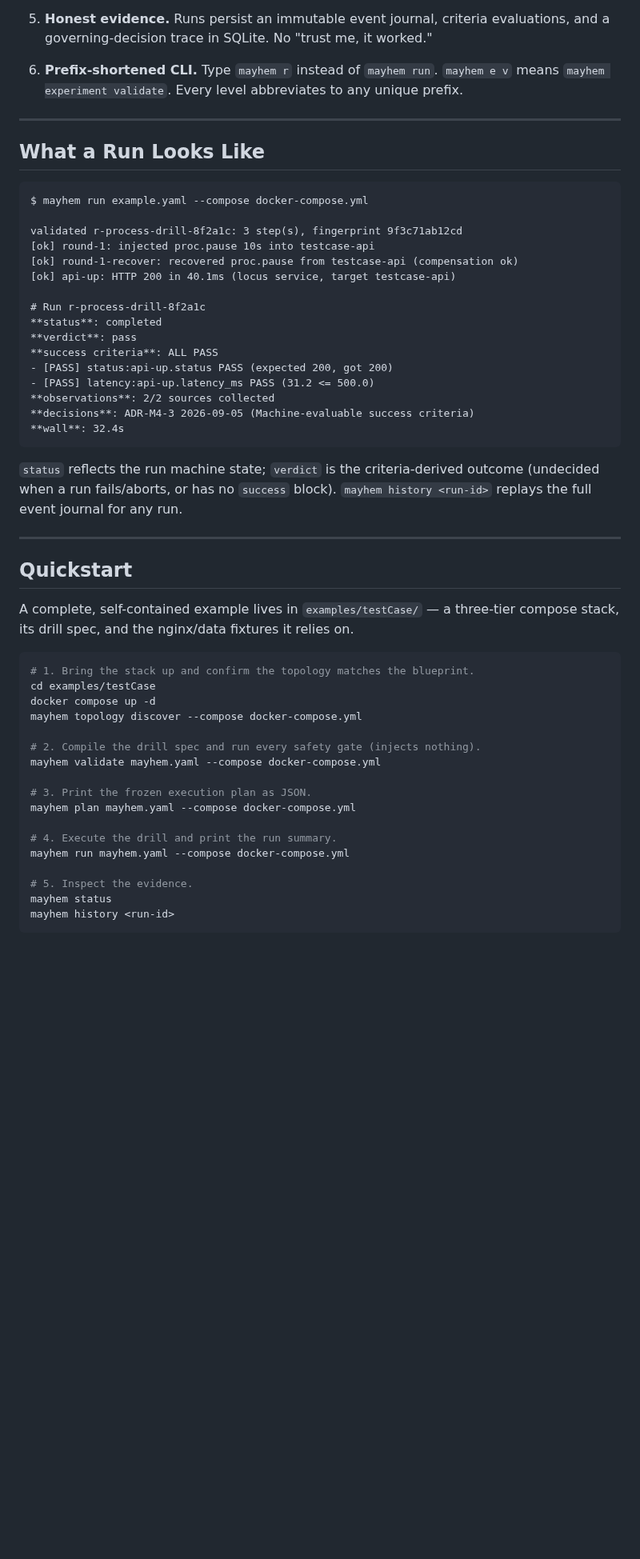
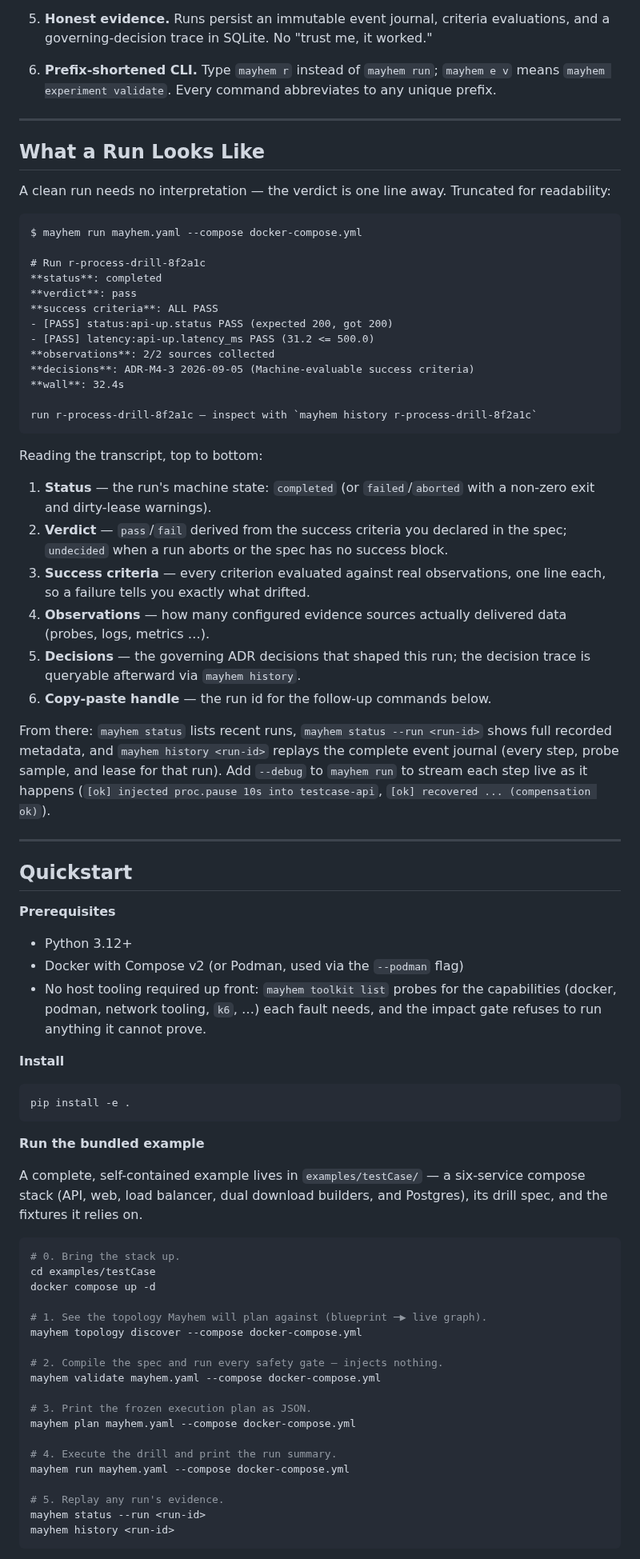
Before and after one commit to magichrist/Mayhem, a Markdown page: README.md, the part around one of its changes. Shown at 80% size. Rendered like a GitHub page; blank space fills up the shorter version.

````diff
--- a/README.md
+++ b/README.md
@@ -43,21 +73,19 @@ first**.
    evaluations, and a governing-decision trace in SQLite. No "trust me, it
    worked."
 
-6. **Prefix-shortened CLI.** Type `mayhem r` instead of `mayhem run`.
-   `mayhem e v` means `mayhem experiment validate`. Every level abbreviates
+6. **Prefix-shortened CLI.** Type `mayhem r` instead of `mayhem run`;
+   `mayhem e v` means `mayhem experiment validate`. Every command abbreviates
    to any unique prefix.
 
 ---
 
 ## What a Run Looks Like
 
+A clean run needs no interpretation — the verdict is one line away. Truncated
+for readability:
+
 ```
-$ mayhem run example.yaml --compose docker-compose.yml
-
-validated r-process-drill-8f2a1c: 3 step(s), fingerprint 9f3c71ab12cd
-[ok] round-1: injected proc.pause 10s into testcase-api
-[ok] round-1-recover: recovered proc.pause from testcase-api (compensation ok)
-[ok] api-up: HTTP 200 in 40.1ms (locus service, target testcase-api)
+$ mayhem run mayhem.yaml --compose docker-compose.yml
 
 # Run r-process-drill-8f2a1c
 **status**: completed
@@ -68,26 +96,64 @@ validated r-process-drill-8f2a1c: 3 step(s), fingerprint 9f3c71ab12cd
 **observations**: 2/2 sources collected
 **decisions**: ADR-M4-3 2026-09-05 (Machine-evaluable success criteria)
 **wall**: 32.4s
+
+run r-process-drill-8f2a1c — inspect with `mayhem history r-process-drill-8f2a1c`
 ```
 
-`status` reflects the run machine state; `verdict` is the criteria-derived
-outcome (undecided when a run fails/aborts, or has no `success` block). `mayhem
-history <run-id>` replays the full event journal for any run.
+Reading the transcript, top to bottom:
+
+1. **Status** — the run's machine state: `completed` (or `failed`/`aborted`
+   with a non-zero exit and dirty-lease warnings).
+2. **Verdict** — `pass`/`fail` derived from the success criteria you declared
+   in the spec; `undecided` when a run aborts or the spec has no success block.
+3. **Success criteria** — every criterion evaluated against real observations,
+   one line each, so a failure tells you exactly what drifted.
+4. **Observations** — how many configured evidence sources actually delivered
+   data (probes, logs, metrics …).
+5. **Decisions** — the governing ADR decisions that shaped this run; the
+   decision trace is queryable afterward via `mayhem history`.
+6. **Copy-paste handle** — the run id for the follow-up commands below.
+
+From there: `mayhem status` lists recent runs, `mayhem status --run <run-id>`
+shows full recorded metadata, and `mayhem history <run-id>` replays the
+complete event journal (every step, probe sample, and lease for that run).
+Add `--debug` to `mayhem run` to stream each step live as it happens (`[ok]
+injected proc.pause 10s into testcase-api`, `[ok] recovered ... (compensation
+ok)`).
 
 ---
 
 ## Quickstart
 
-A complete, self-contained example lives in `examples/testCase/` — a three-tier
-compose stack, its drill spec, and the nginx/data fixtures it relies on.
+**Prerequisites**
+
+- Python 3.12+
+- Docker with Compose v2 (or Podman, used via the `--podman` flag)
+- No host tooling required up front: `mayhem toolkit list` probes for the
+  capabilities (docker, podman, network tooling, `k6`, …) each fault needs,
+  and the impact gate refuses to run anything it cannot prove.
+
+**Install**
 
 ```bash
-# 1. Bring the stack up and confirm the topology matches the blueprint.
+pip install -e .
+```
+
+**Run the bundled example**
+
+A complete, self-contained example lives in `examples/testCase/` — a
+six-service compose stack (API, web, load balancer, dual download builders, and
+Postgres), its drill spec, and the fixtures it relies on.
+
+```bash
+# 0. Bring the stack up.
 cd examples/testCase
 docker compose up -d
+
+# 1. See the topology Mayhem will plan against (blueprint ─▶ live graph).
 mayhem topology discover --compose docker-compose.yml
 
-# 2. Compile the drill spec and run every safety gate (injects nothing).
+# 2. Compile the spec and run every safety gate — injects nothing.
 mayhem validate mayhem.yaml --compose docker-compose.yml
 
 # 3. Print the frozen execution plan as JSON.
@@ -96,8 +162,8 @@ mayhem plan mayhem.yaml --compose docker-compose.yml
 # 4. Execute the drill and print the run summary.
 mayhem run mayhem.yaml --compose docker-compose.yml
 
-# 5. Inspect the evidence.
-mayhem status
+# 5. Replay any run's evidence.
+mayhem status --run <run-id>
 mayhem history <run-id>
 ```
 
````
Also changed, not shown: other parts of README.md (+68 -32 lines).
